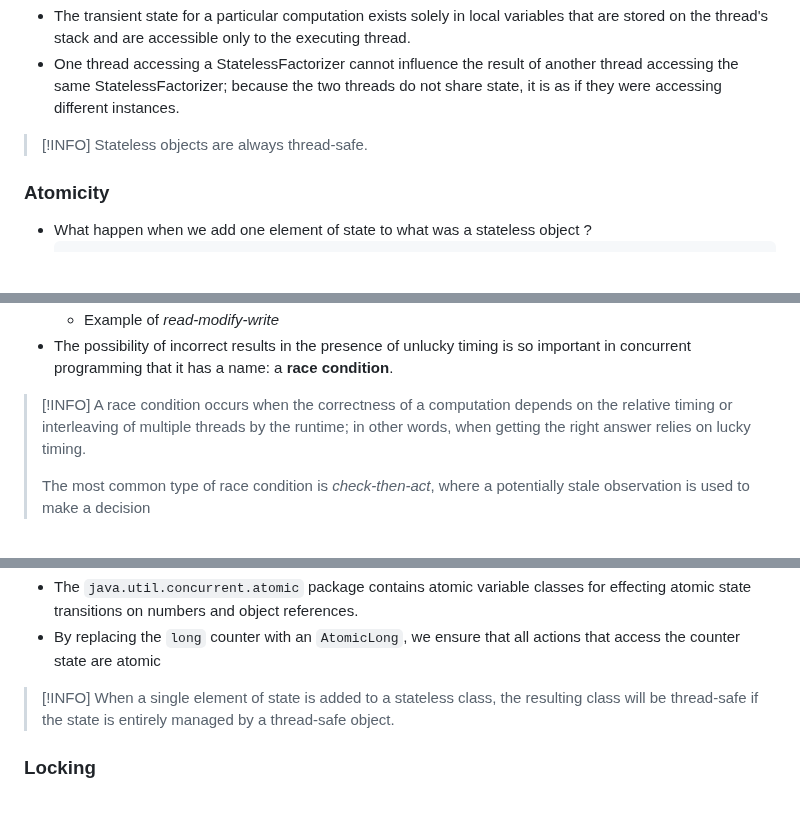
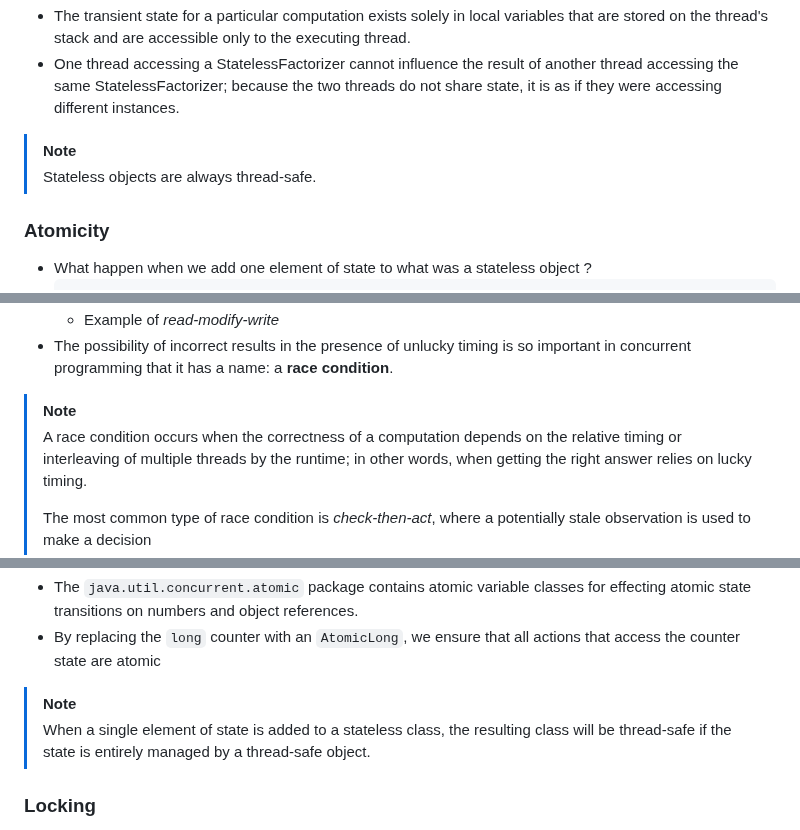
Before and after one commit to souraavv/whitepapers-and-books, a Markdown page: books/Java-concurrency/README.md, 3 parts joined by grey strips. Rendered like a GitHub page; blank space fills up the shorter version.

Commit message:
note -> info: nits

```diff
--- a/books/Java-concurrency/README.md
+++ b/books/Java-concurrency/README.md
@@ -75,7 +75,7 @@ The text in the book revolves around Java (pre-req)
 - The transient state for a particular computation exists solely in local variables that are stored on the thread's stack and are accessible only to the executing thread.
 - One thread accessing a StatelessFactorizer cannot influence the result of another thread accessing the same StatelessFactorizer; because the two threads do not share state, it is as if they were accessing different instances.
 
->[!INFO]
+>[!NOTE]
 > Stateless objects are always thread-safe.
 
 
@@ -103,7 +103,7 @@ The text in the book revolves around Java (pre-req)
 - While `++count`, may look like a single action because of compact syntax, it is not *atomic*, it is a set of three discrete operations: fetch the current value, add one to it, and write the new value back.
   - Example of *read-modify-write*
 - The possibility of incorrect results in the presence of unlucky timing is so important in concurrent programming that it has a name: a **race condition**.
->[!INFO]
+>[!NOTE]
 > A race condition occurs when the correctness of a computation depends on the relative timing or interleaving of multiple threads by the runtime; in other words, when getting the right answer relies on lucky timing.
 >
 > The most common type of race condition is *check-then-act*, where a potentially stale observation is used to make a decision
@@ -158,7 +158,7 @@ public class UnsafeCountingFactorizer implements Servlet {
 
 - The `java.util.concurrent.atomic` package contains atomic variable classes for effecting atomic state transitions on numbers and object references.
 - By replacing the `long` counter with an `AtomicLong`, we ensure that all actions that access the counter state are atomic
->[!INFO]
+>[!NOTE]
 > When a single element of state is added to a stateless class, the resulting class will be thread-safe if the state is entirely managed by a thread-safe object.
 
 ### Locking
```
